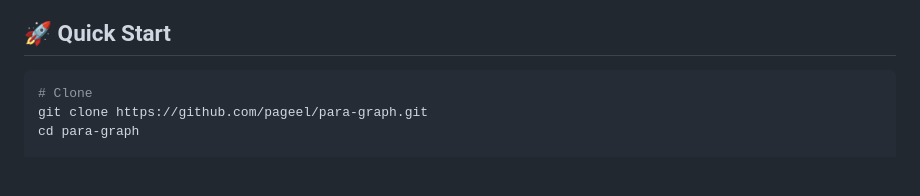
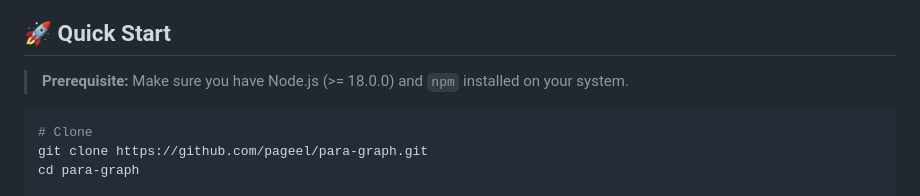
Before and after one commit to pageel/para-graph, a Markdown page: README.md, the part around the change. Rendered like a GitHub page; blank space fills up the shorter version.

Commit message:
docs(readme): add explicit nodejs prerequisite

````diff
--- a/README.md
+++ b/README.md
@@ -68,6 +68,8 @@ Part of the [PARA Workspace](https://github.com/pageel/para-workspace) ecosystem
 - **Agent Auto-trigger Hooks** — BeforeTool hooks that nudge the AI Agent to use Knowledge Graph before file scanning
 
 ## 🚀 Quick Start
+
+> **Prerequisite:** Make sure you have Node.js (>= 18.0.0) and `npm` installed on your system.
 
 ```bash
 # Clone
````
